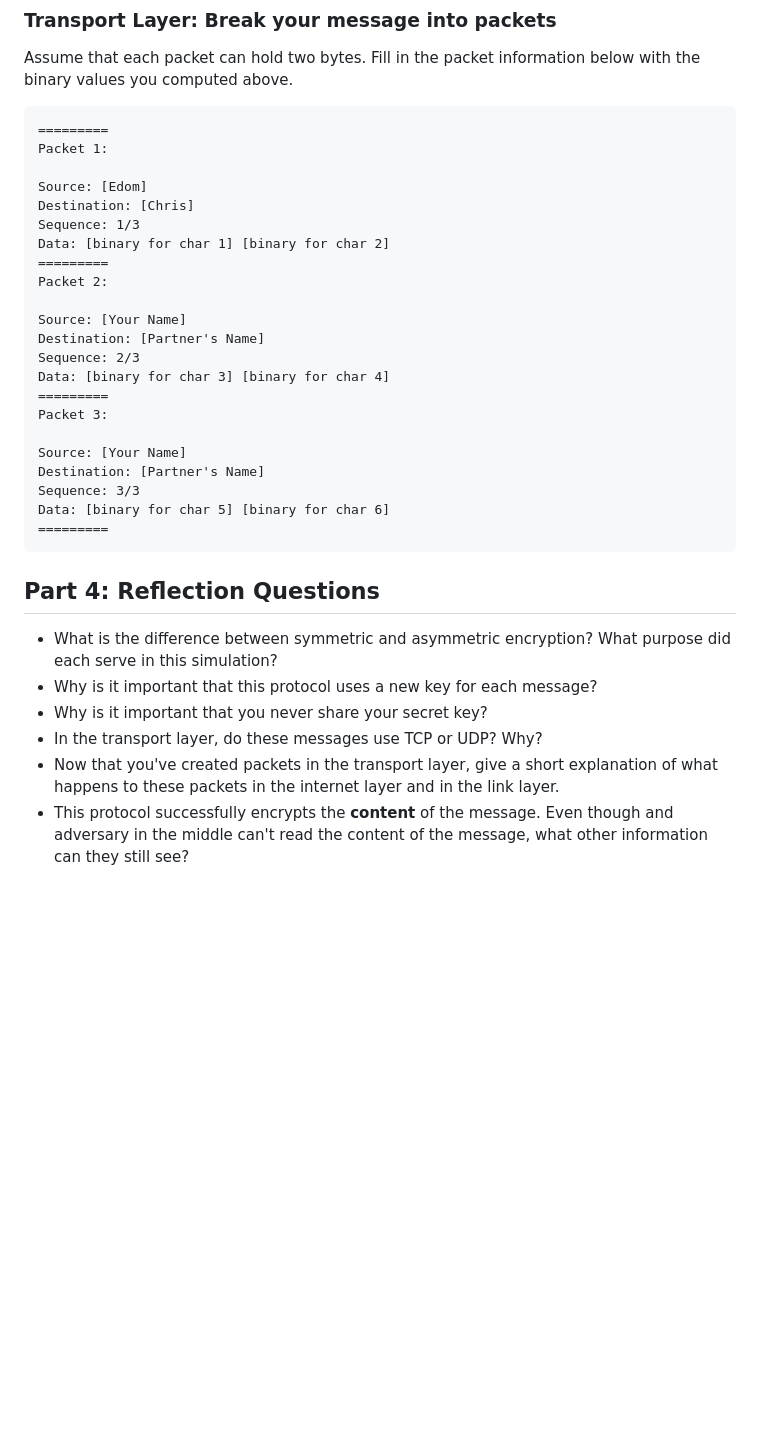
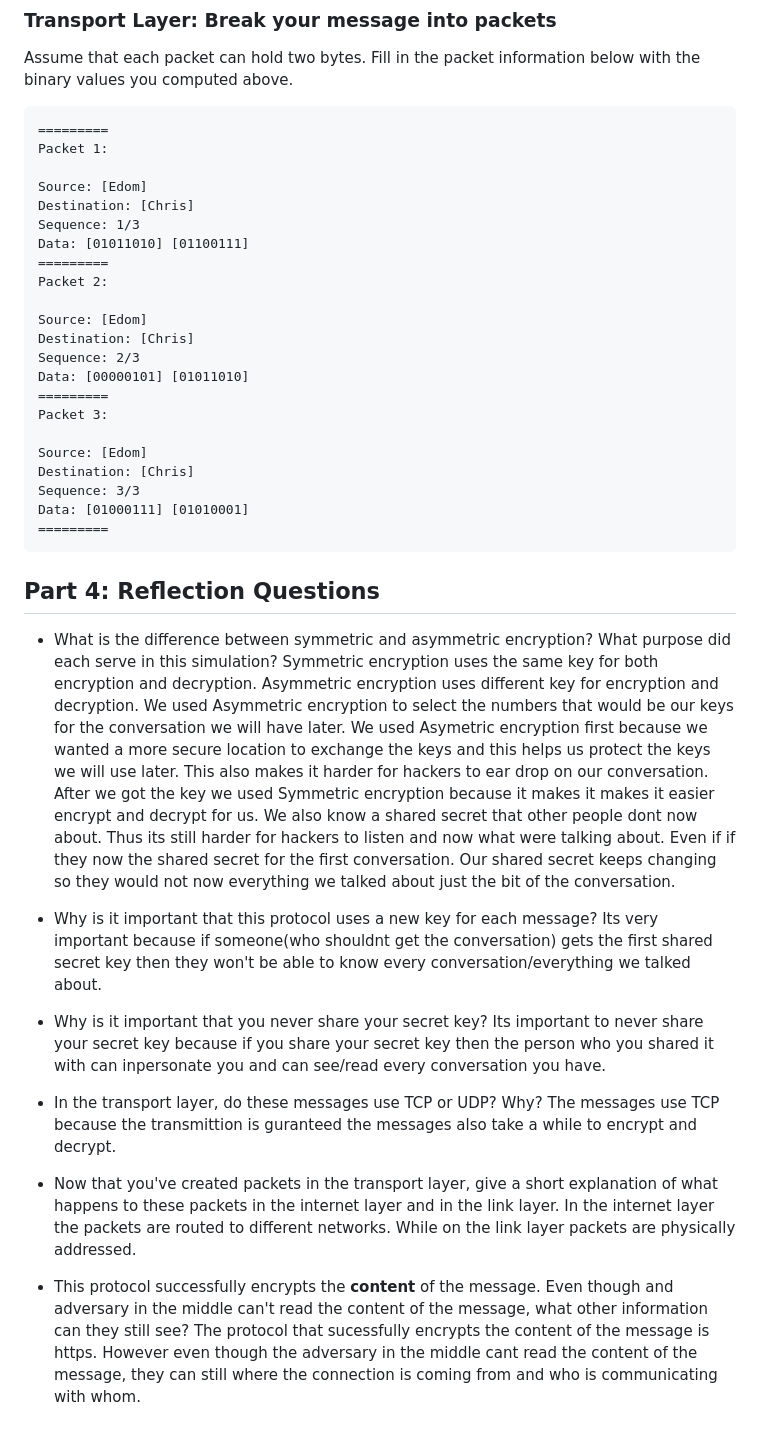
Before and after one commit to 1-graybolt/1-graybolt.github.io, a Markdown page: projects/encryption/README.md, the part around the change. Drawn GitHub-style; blank space fills up the shorter version.

Commit message:
I might be done for now

```diff
--- a/projects/encryption/README.md
+++ b/projects/encryption/README.md
@@ -65,29 +65,39 @@ Assume that each packet can hold two bytes. Fill in the packet information below
     Source: [Edom]
     Destination: [Chris]
     Sequence: 1/3
-    Data: [binary for char 1] [binary for char 2]
+    Data: [01011010] [01100111]
     =========
     Packet 2:
 
-    Source: [Your Name]
-    Destination: [Partner's Name]
+    Source: [Edom]
+    Destination: [Chris]
     Sequence: 2/3
-    Data: [binary for char 3] [binary for char 4]
+    Data: [00000101] [01011010]
     =========
     Packet 3:
 
-    Source: [Your Name]
-    Destination: [Partner's Name]
+    Source: [Edom]
+    Destination: [Chris]
     Sequence: 3/3
-    Data: [binary for char 5] [binary for char 6]
+    Data: [01000111] [01010001]
     =========
 
 ## Part 4: Reflection Questions
 
 - What is the difference between symmetric and asymmetric encryption? What purpose did each serve in this simulation?
+Symmetric encryption uses the same key for both encryption and decryption. Asymmetric encryption uses different key for encryption and decryption. We used Asymmetric encryption to select the numbers that would be our keys for the conversation we will have later. We used Asymetric encryption first because we wanted a more secure location to exchange the keys and this helps us protect the keys we will use later. This also makes it harder for hackers to ear drop on our conversation. After we got the key we used Symmetric encryption because it makes it makes it easier encrypt and decrypt for us. We also know a shared secret that other people dont now about. Thus its still harder for hackers to listen and now what were talking about. Even if if they now the shared secret for the first conversation. Our shared secret keeps changing so they would not now everything we talked about just the bit of the conversation.
+
 - Why is it important that this protocol uses a new key for each message?
+Its very important because if someone(who shouldnt get the conversation) gets the first shared secret key then they won't be able to know every conversation/everything we talked about.
+
 - Why is it important that you never share your secret key?
+Its important to never share your secret key because if you share your secret key then the person who you shared it with can inpersonate you and can see/read every conversation you have.
+
 - In the transport layer, do these messages use TCP or UDP? Why?
+The messages use TCP because the transmittion is guranteed the messages also take a while to encrypt and decrypt.
+
 - Now that you've created packets in the transport layer, give a short explanation of what happens to these packets in the internet layer and in the link layer.
+In the internet layer the packets are routed to different networks. While on the link layer packets are physically addressed.
 - This protocol successfully encrypts the **content** of the message. Even though and adversary in the middle can't read the content of the message, what other
 information can they still see?
+The protocol that sucessfully encrypts the content of the message is https. However even though the adversary in the middle cant read the content of the message, they can still where the connection is coming from and who is communicating with whom.
```
